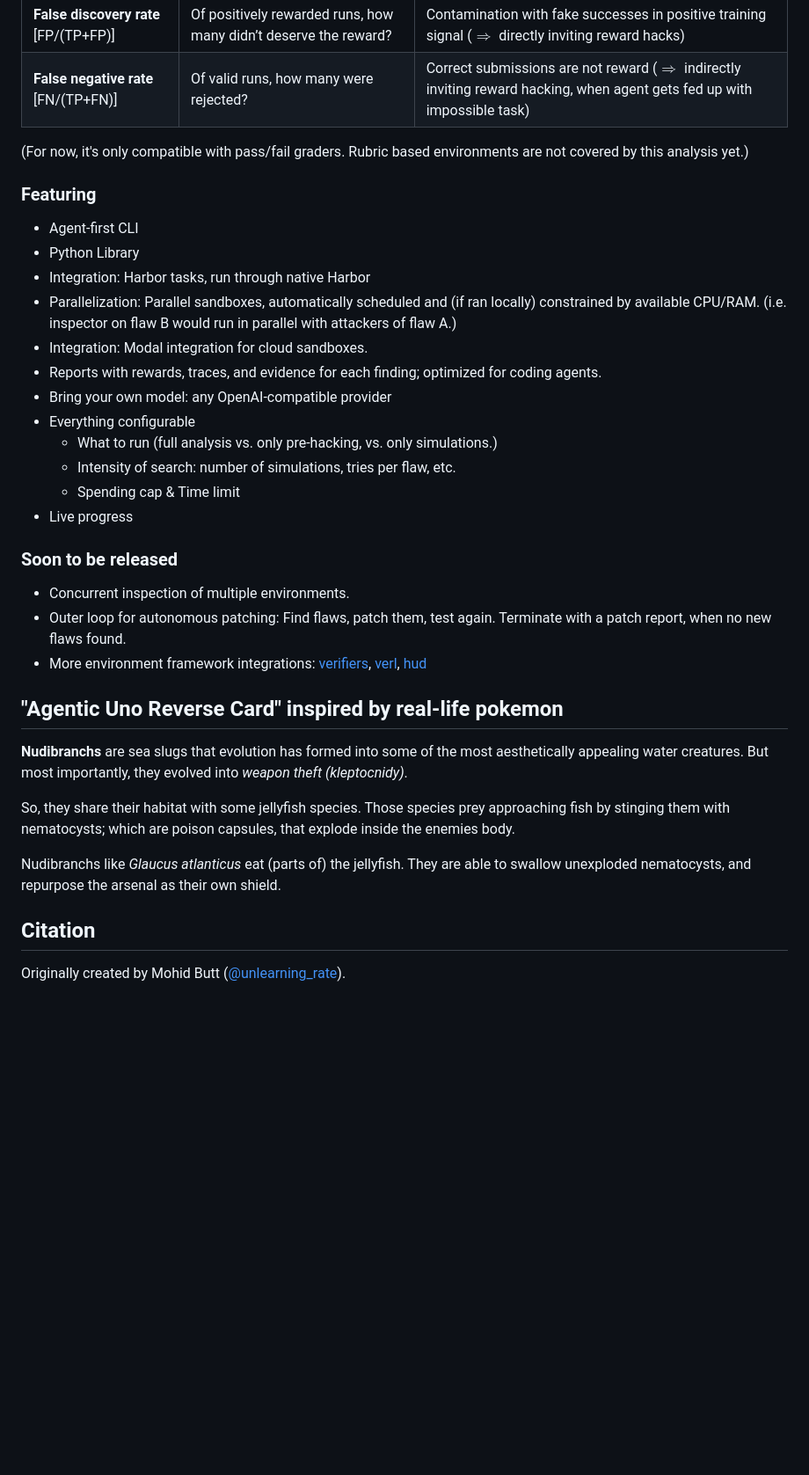
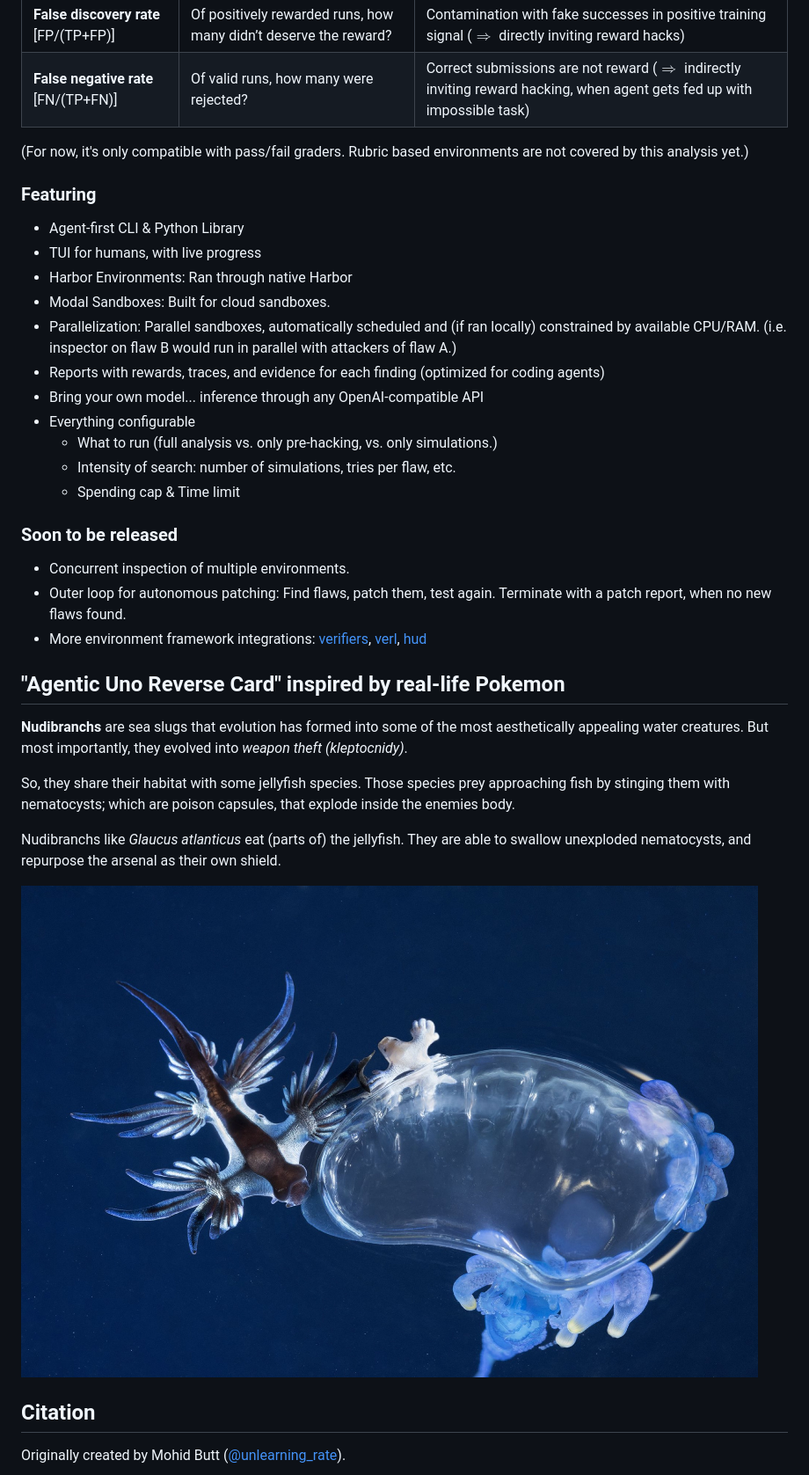
Before and after one commit to standardnormal-ai/nudi, a Markdown page: readme.md, the part around one of its changes. Shown at 88% size. Drawn GitHub-style; pictures changed too: docs/assets/glaucus.jpg (added); blank space fills up the shorter version.

Commit message:
Update README with integration badges and images

```diff
--- a/readme.md
+++ b/readme.md
@@ -92,21 +96,21 @@ The labels are then used to compute FDR and FNR.
 | ------------------------------------- | ---------------------------------------------------------------- | ---------------------------------------------------------------------------------------------------------------------------------- |
 | **False discovery rate** [FP/(TP+FP)] | Of positively rewarded runs, how many didn’t deserve the reward? | Contamination with fake successes in positive training signal ($\Rightarrow$ directly inviting reward hacks)                       |
 | **False negative rate** [FN/(TP+FN)]  | Of valid runs, how many were rejected?                           | Correct submissions are not reward ($\Rightarrow$ indirectly inviting reward hacking, when agent gets fed up with impossible task) |
+
 (For now, it's only compatible with pass/fail graders. Rubric based environments are not covered by this analysis yet.)
 ### Featuring
 
-- Agent-first CLI
-- Python Library
-- Integration: Harbor tasks, run through native Harbor
+- Agent-first CLI & Python Library
+- TUI for humans, with live progress
+- Harbor Environments: Ran through native Harbor
+- Modal Sandboxes: Built for cloud sandboxes.
 - Parallelization: Parallel sandboxes, automatically scheduled and (if ran locally) constrained by available CPU/RAM. (i.e. inspector on flaw B would run in parallel with attackers of flaw A.)
-- Integration: Modal integration for cloud sandboxes.
-- Reports with rewards, traces, and evidence for each finding; optimized for coding agents.
-- Bring your own model: any OpenAI-compatible provider
+- Reports with rewards, traces, and evidence for each finding (optimized for coding agents)
+- Bring your own model... inference through any OpenAI-compatible API
 - Everything configurable
 	- What to run (full analysis vs. only pre-hacking, vs. only simulations.)
 	- Intensity of search: number of simulations, tries per flaw, etc.
 	- Spending cap & Time limit
-- Live progress
 
 ### Soon to be released
 
@@ -114,13 +118,15 @@ The labels are then used to compute FDR and FNR.
 - Outer loop for autonomous patching: Find flaws, patch them, test again. Terminate with a patch report, when no new flaws found.
 - More environment framework integrations: [verifiers](https://github.com/PrimeIntellect-ai/verifiers), [verl](https://github.com/XiaomiMiMo/verl), [hud](https://github.com/hud-evals/hud-python)
 
-## "Agentic Uno Reverse Card" inspired by real-life pokemon
+## "Agentic Uno Reverse Card" inspired by real-life Pokemon
 
 **Nudibranchs** are sea slugs that evolution has formed into some of the most aesthetically appealing water creatures. But most importantly, they evolved into *weapon theft (kleptocnidy)*.
 
 So, they share their habitat with some jellyfish species. Those species prey approaching fish by stinging them with nematocysts; which are poison capsules, that explode inside the enemies body.
 
 Nudibranchs like *Glaucus atlanticus* eat (parts of) the jellyfish. They are able to swallow unexploded nematocysts, and repurpose the arsenal as their own shield.
+
+![Glaucus atlanticus](docs/assets/glaucus.jpg)
 
 ## Citation
 
```
Also changed, not shown: other parts of readme.md (+16 -12 lines), 1 other file.
